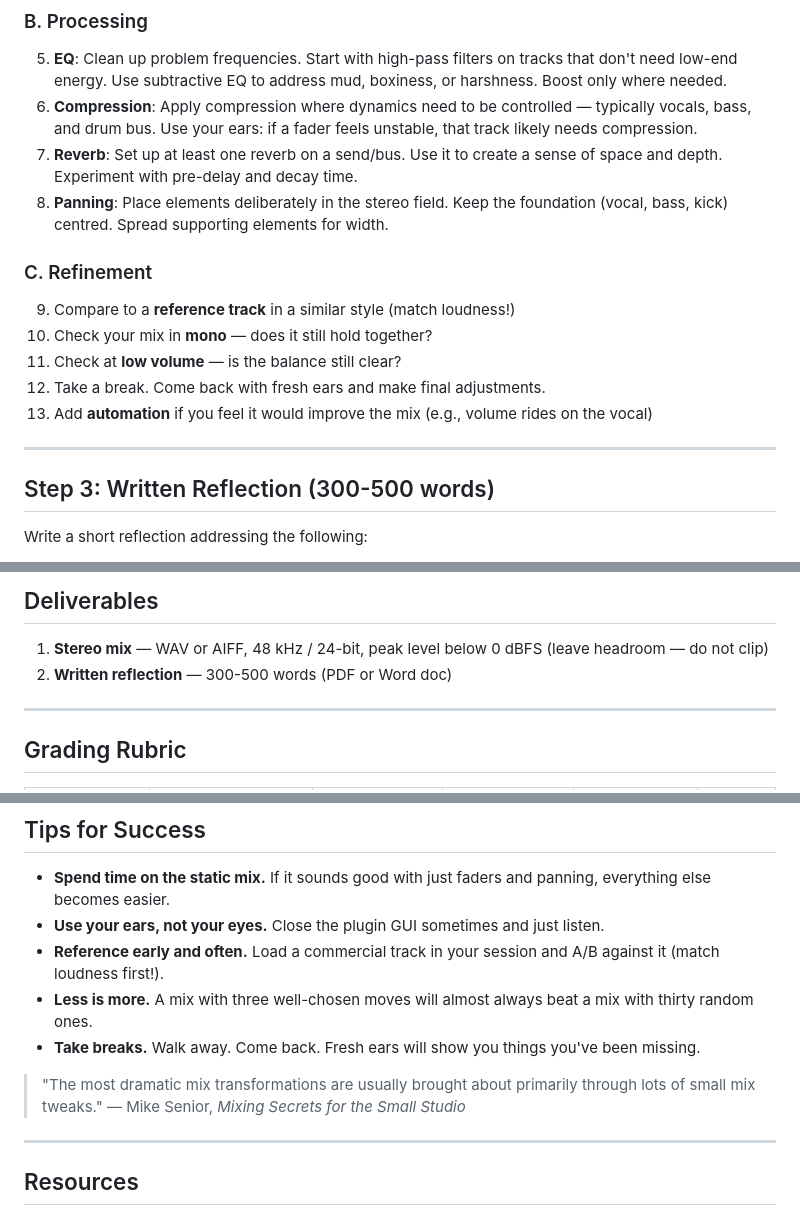
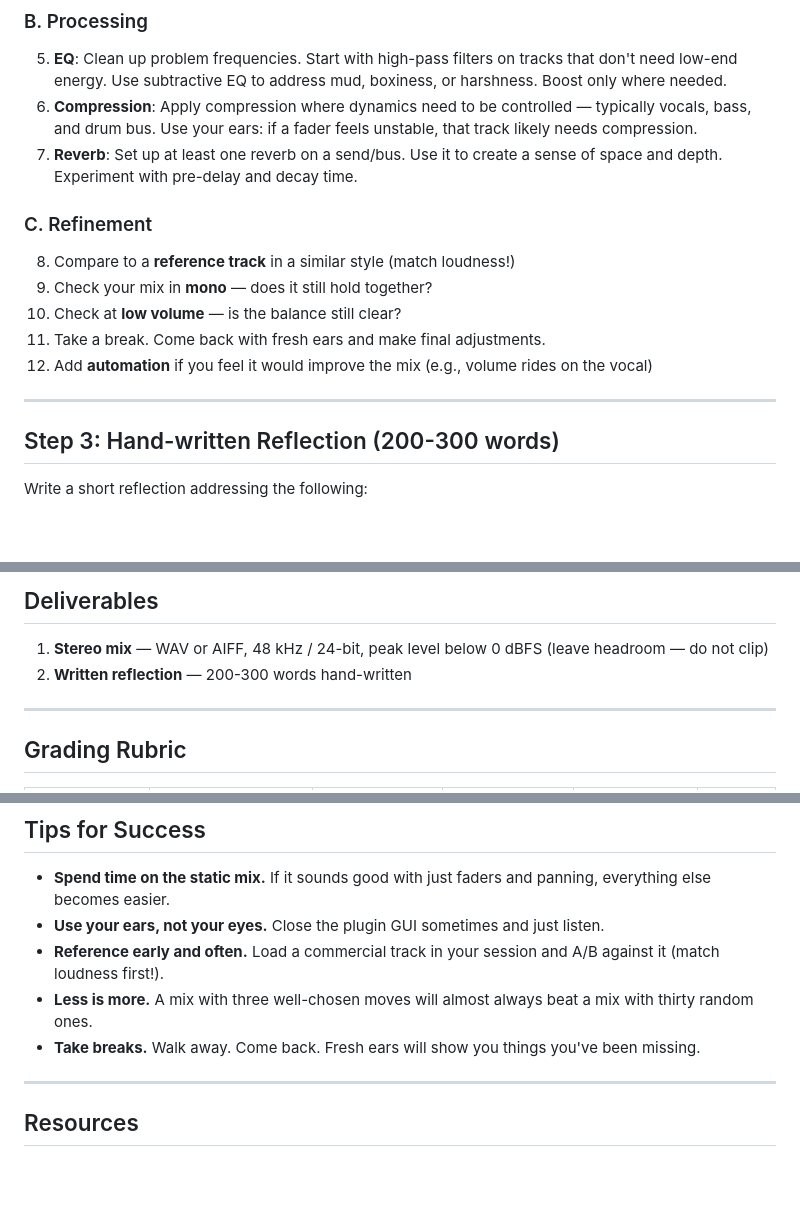
Before and after one commit to taylorbrook/DMU111H_TeachingDemo_MIXING, a Markdown page: lecture/mixing-assignment.md, 3 parts joined by grey strips. Rendered like a GitHub page; blank space fills up the shorter version.

Commit message:
Revise mixing assignment for clarity and requirements
Updated assignment details and requirements for mixing project.

```diff
--- a/lecture/mixing-assignment.md
+++ b/lecture/mixing-assignment.md
@@ -44,18 +46,17 @@ Work through the mixing workflow from class:
 5. **EQ**: Clean up problem frequencies. Start with high-pass filters on tracks that don't need low-end energy. Use subtractive EQ to address mud, boxiness, or harshness. Boost only where needed.
 6. **Compression**: Apply compression where dynamics need to be controlled — typically vocals, bass, and drum bus. Use your ears: if a fader feels unstable, that track likely needs compression.
 7. **Reverb**: Set up at least one reverb on a send/bus. Use it to create a sense of space and depth. Experiment with pre-delay and decay time.
-8. **Panning**: Place elements deliberately in the stereo field. Keep the foundation (vocal, bass, kick) centred. Spread supporting elements for width.
 
 ### C. Refinement
-9. Compare to a **reference track** in a similar style (match loudness!)
-10. Check your mix in **mono** — does it still hold together?
-11. Check at **low volume** — is the balance still clear?
-12. Take a break. Come back with fresh ears and make final adjustments.
-13. Add **automation** if you feel it would improve the mix (e.g., volume rides on the vocal)
+8. Compare to a **reference track** in a similar style (match loudness!)
+9. Check your mix in **mono** — does it still hold together?
+10. Check at **low volume** — is the balance still clear?
+11. Take a break. Come back with fresh ears and make final adjustments.
+12. Add **automation** if you feel it would improve the mix (e.g., volume rides on the vocal)
 
 ---
 
-## Step 3: Written Reflection (300-500 words)
+## Step 3: Hand-written Reflection (200-300 words)
 
 Write a short reflection addressing the following:
 
@@ -69,7 +70,7 @@ Write a short reflection addressing the following:
 ## Deliverables
 
 1. **Stereo mix** — WAV or AIFF, 48 kHz / 24-bit, peak level below 0 dBFS (leave headroom — do not clip)
-2. **Written reflection** — 300-500 words (PDF or Word doc)
+2. **Written reflection** — 200-300 words hand-written
 
 ---
 
@@ -96,9 +97,6 @@ Write a short reflection addressing the following:
 - **Less is more.** A mix with three well-chosen moves will almost always beat a mix with thirty random ones.
 - **Take breaks.** Walk away. Come back. Fresh ears will show you things you've been missing.
 
-> "The most dramatic mix transformations are usually brought about primarily through lots of small mix tweaks."
-> — Mike Senior, *Mixing Secrets for the Small Studio*
-
 ---
 
 ## Resources
```
Also changed, not shown: other parts of lecture/mixing-assignment.md (+2 -0 lines).
